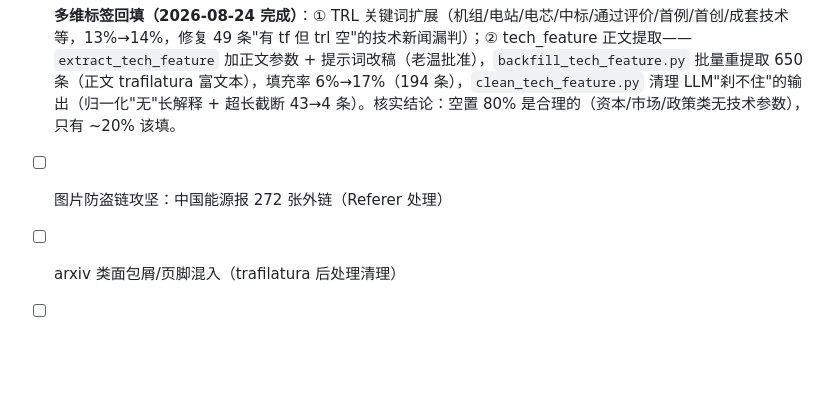
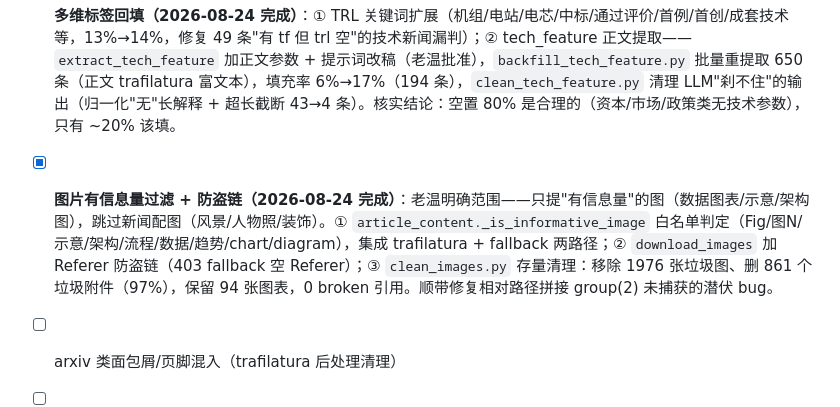
Before and after one commit to captainold/green-hot-news, a Markdown page: docs/todo.md, the part around the change. Rendered like a GitHub page; blank space fills up the shorter version.

Commit message:
docs: 图片有信息量过滤+防盗链+存量清理完成

```diff
--- a/docs/todo.md
+++ b/docs/todo.md
@@ -259,6 +259,6 @@ ai对reddit的应用权重越来越高。今后ai时代，用户个人的比重
 **遗留待办（P0/P1）**：
 - [x] **去重治理（2026-08-24 完成）**：真实重复 = 标题变体 38 条（截断/标点/源名后缀/微调，同 URL + 标题相似），非 agent-check 的"19.6%"（那是 normalize_url 去 query 把 cnesa/chinanecc 文章 ID、微博热搜误判为同 URL 的错误口径）。修复：`dedup_similar.py` 清理存量 + `update_news.py` 加 `_titles_similar` 标题相似度去重（防增量）。history URL 重复 45组→10组（剩的为微博热搜/GitHub 双标题等"同 URL 不同文"合理情况）。⚠️ 后续可选：GitHub/aihot 的"同 URL 双标题"需 URL 精确去重 + 白名单（微博热搜豁免）
 - [x] **多维标签回填（2026-08-24 完成）**：① TRL 关键词扩展（机组/电站/电芯/中标/通过评价/首例/首创/成套技术等，13%→14%，修复 49 条"有 tf 但 trl 空"的技术新闻漏判）；② tech_feature 正文提取——`extract_tech_feature` 加正文参数 + 提示词改稿（老温批准），`backfill_tech_feature.py` 批量重提取 650 条（正文 trafilatura 富文本），填充率 6%→17%（194 条），`clean_tech_feature.py` 清理 LLM"刹不住"的输出（归一化"无"长解释 + 超长截断 43→4 条）。核实结论：空置 80% 是合理的（资本/市场/政策类无技术参数），只有 ~20% 该填。
-- [ ] 图片防盗链攻坚：中国能源报 272 张外链（Referer 处理）
+- [x] **图片有信息量过滤 + 防盗链（2026-08-24 完成）**：老温明确范围——只提"有信息量"的图（数据图表/示意/架构图），跳过新闻配图（风景/人物照/装饰）。① `article_content._is_informative_image` 白名单判定（Fig/图N/示意/架构/流程/数据/趋势/chart/diagram），集成 trafilatura + fallback 两路径；② `download_images` 加 Referer 防盗链（403 fallback 空 Referer）；③ `clean_images.py` 存量清理：移除 1976 张垃圾图、删 861 个垃圾附件（97%），保留 94 张图表，0 broken 引用。顺带修复相对路径拼接 group(2) 未捕获的潜伏 bug。
 - [ ] arxiv 类面包屑/页脚混入（trafilatura 后处理清理）
 - [ ] us_doe/openai 正文抓取（JS 渲染方案）
```
